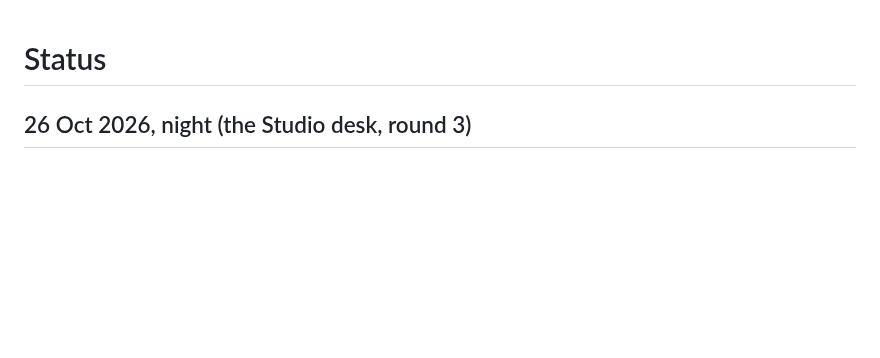
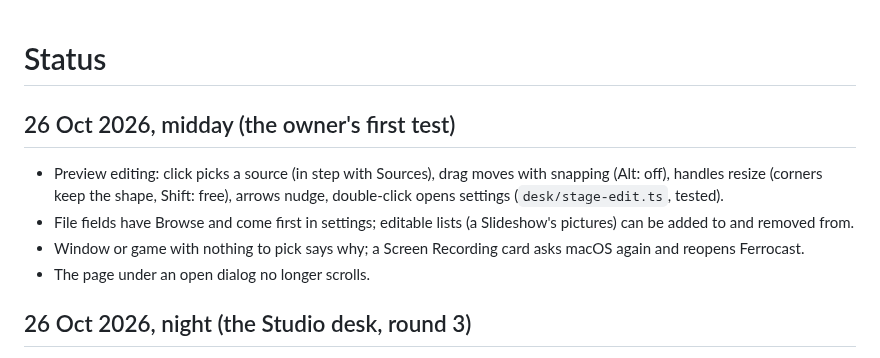
Before and after one commit to ArshPunisher/ferrocast-web, a Markdown page: docs/plan/STATUS.md, the part around the change. GitHub-like rendering; blank space fills up the shorter version.

Commit message:
docs(plan): the owner's first test of the test app
Preview editing, Browse and file lists, the Screen Recording card and the dialog scroll lock.

```diff
--- a/docs/plan/STATUS.md
+++ b/docs/plan/STATUS.md
@@ -1,4 +1,11 @@
 # Status
+
+## 26 Oct 2026, midday (the owner's first test)
+
+- Preview editing: click picks a source (in step with Sources), drag moves with snapping (Alt: off), handles resize (corners keep the shape, Shift: free), arrows nudge, double-click opens settings (`desk/stage-edit.ts`, tested).
+- File fields have Browse and come first in settings; editable lists (a Slideshow's pictures) can be added to and removed from.
+- Window or game with nothing to pick says why; a Screen Recording card asks macOS again and reopens Ferrocast.
+- The page under an open dialog no longer scrolls.
 
 ## 26 Oct 2026, night (the Studio desk, round 3)
 
```
